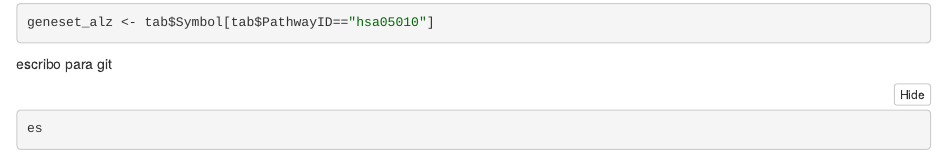
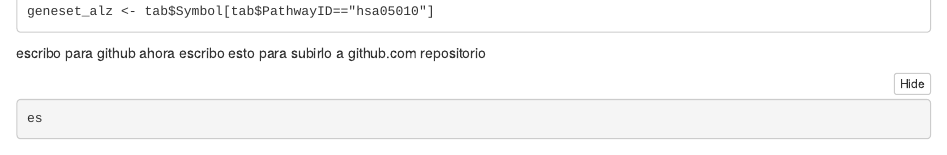
Before and after one commit to FernandoLucasRuiz/TFM, an R Markdown document (tfm.Rmd): the page in a window 1100 px wide, from 1820 px down before the commit and from 2700 px down after it, so that both start at the same text. The pictures show the output file tfm.nb.html that the author committed with the source, opened offline.

Commit message:
subo a repositorio

````diff
--- a/tfm.Rmd
+++ b/tfm.Rmd
@@ -39,7 +39,8 @@ geneset_alz <- tab$Symbol[tab$PathwayID=="hsa05010"]
 
 ```
 
-escribo para git
+escribo para github
+ahora escribo esto para subirlo a github.com repositorio
 
 ```{r}
 es
````
Also changed, not shown: tfm.nb.html.
